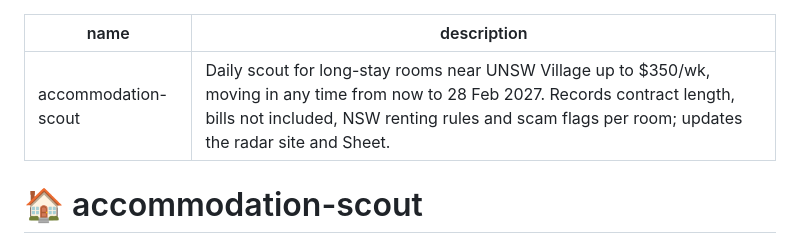
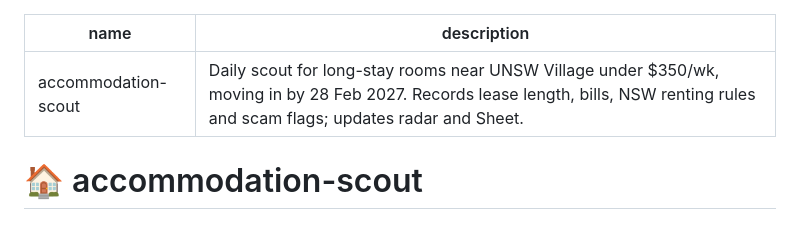
Before and after one commit to chaitanyavankhande/radar, a Markdown page: systems/accommodation-scout/SKILL.md, the part around the change. GitHub-like rendering.

Commit message:
docs(accommodation-scout): shorter skill description
Co-Authored-By: Claude Opus 5.5 <noreply@anthropic.com>
Claude-Session: https://claude.ai/code/session_01GVts2UT9HEVZbT5E7JaX6d

```diff
--- a/systems/accommodation-scout/SKILL.md
+++ b/systems/accommodation-scout/SKILL.md
@@ -1,6 +1,6 @@
 ---
 name: accommodation-scout
-description: Daily scout for long-stay rooms near UNSW Village up to $350/wk, moving in any time from now to 28 Feb 2027. Records contract length, bills not included, NSW renting rules and scam flags per room; updates the radar site and Sheet.
+description: Daily scout for long-stay rooms near UNSW Village under $350/wk, moving in by 28 Feb 2027. Records lease length, bills, NSW renting rules and scam flags; updates radar and Sheet.
 ---
 
 # 🏠 accommodation-scout
```
